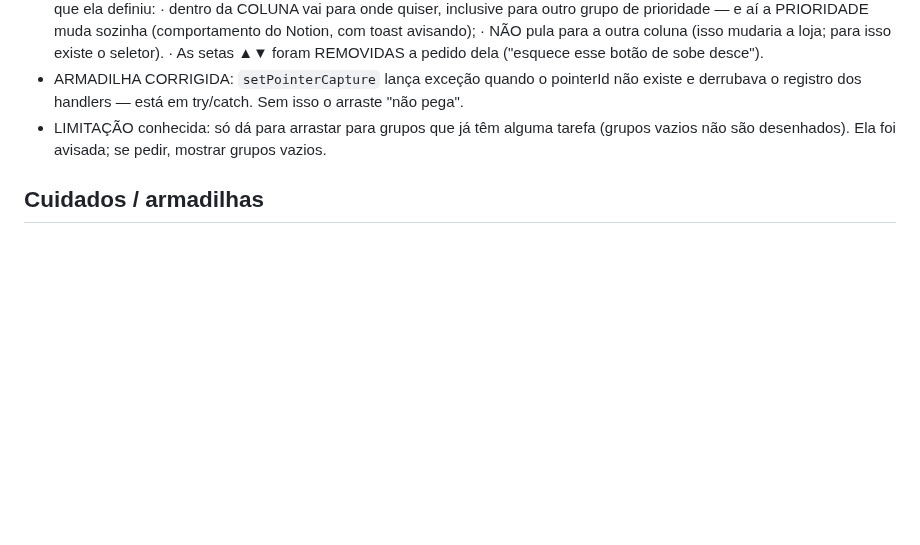
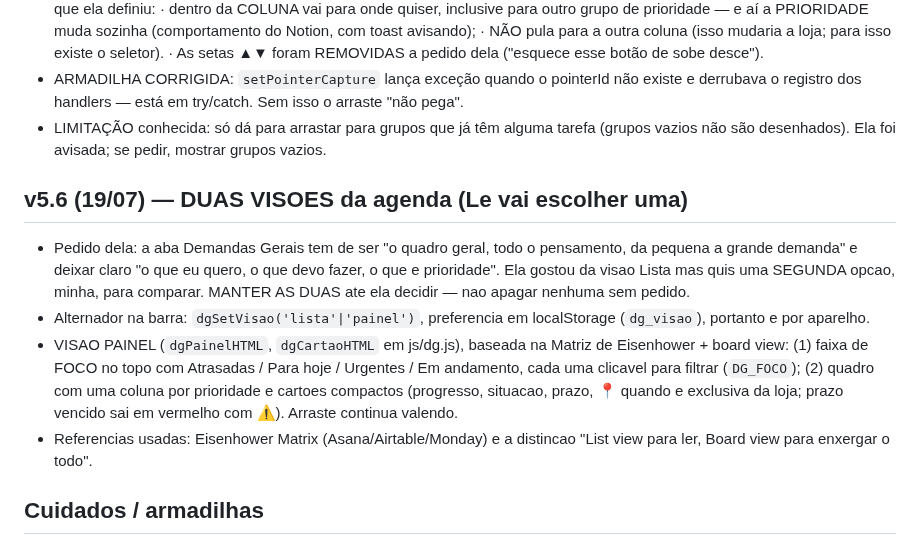
Before and after one commit to leticiaoliveira-gh/banco-demandas, a Markdown page: CONTINUIDADE.md, the part around the change. Drawn GitHub-style; blank space fills up the shorter version.

Commit message:
CONTINUIDADE: v5.6 (duas visoes da agenda: Lista e Painel)

```diff
--- a/CONTINUIDADE.md
+++ b/CONTINUIDADE.md
@@ -177,6 +177,21 @@ empresa (Cabo Frio/CF e Arraial do Cabo/AC · Super Fricarnes).
 - LIMITAÇÃO conhecida: só dá para arrastar para grupos que já têm alguma tarefa
   (grupos vazios não são desenhados). Ela foi avisada; se pedir, mostrar grupos vazios.
 
+## v5.6 (19/07) — DUAS VISOES da agenda (Le vai escolher uma)
+- Pedido dela: a aba Demandas Gerais tem de ser "o quadro geral, todo o pensamento,
+  da pequena a grande demanda" e deixar claro "o que eu quero, o que devo fazer,
+  o que e prioridade". Ela gostou da visao Lista mas quis uma SEGUNDA opcao, minha,
+  para comparar. MANTER AS DUAS ate ela decidir — nao apagar nenhuma sem pedido.
+- Alternador na barra: `dgSetVisao('lista'|'painel')`, preferencia em localStorage
+  (`dg_visao`), portanto e por aparelho.
+- VISAO PAINEL (`dgPainelHTML`, `dgCartaoHTML` em js/dg.js), baseada na Matriz de
+  Eisenhower + board view: (1) faixa de FOCO no topo com Atrasadas / Para hoje /
+  Urgentes / Em andamento, cada uma clicavel para filtrar (`DG_FOCO`); (2) quadro com
+  uma coluna por prioridade e cartoes compactos (progresso, situacao, prazo, 📍 quando
+  e exclusiva da loja; prazo vencido sai em vermelho com ⚠). Arraste continua valendo.
+- Referencias usadas: Eisenhower Matrix (Asana/Airtable/Monday) e a distincao
+  "List view para ler, Board view para enxergar o todo".
+
 ## Cuidados / armadilhas
 - Dados dela são locais por navegador (no Lenovo, o navegador com dados é o CHROME).
   NUNCA sugerir limpar navegador/dados sem backup exportado antes. Seeds/dados de
```
